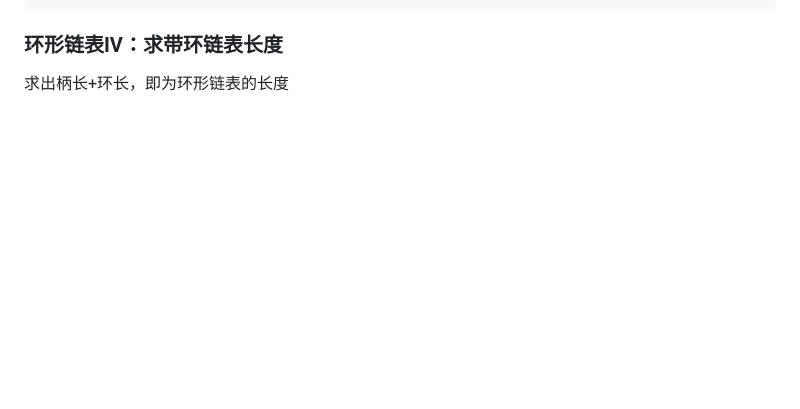
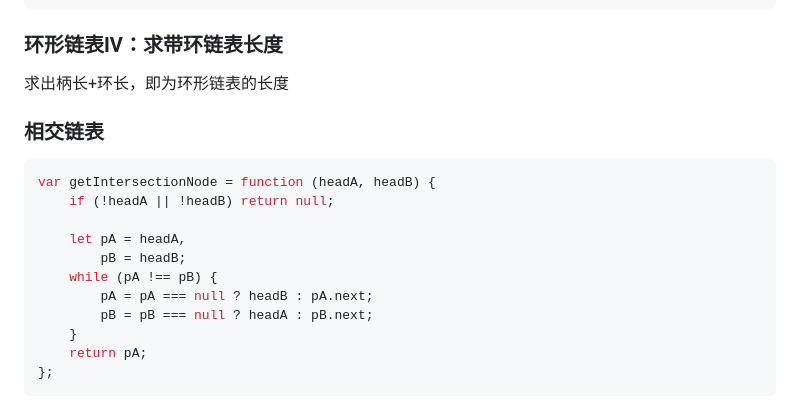
Before and after one commit to MrCrazyLeo/daily-life, a Markdown page: new_note.md, the part around the change printed below. Rendered like a GitHub page; blank space fills up the shorter version.

Commit message:
相交链表

````diff
--- a/new_note.md
+++ b/new_note.md
@@ -482,3 +482,22 @@ var detectCycle = function(head) {
 ### 环形链表IV：求带环链表长度
 
 求出柄长+环长，即为环形链表的长度
+
+
+
+### 相交链表
+
+```js
+var getIntersectionNode = function (headA, headB) {
+    if (!headA || !headB) return null;
+
+    let pA = headA,
+        pB = headB;
+    while (pA !== pB) {
+        pA = pA === null ? headB : pA.next;
+        pB = pB === null ? headA : pB.next;
+    }
+    return pA;
+};
+```
+
````
Also changed, not shown: other parts of new_note.md (+14 -0 lines), img/相交链表.png (added).
